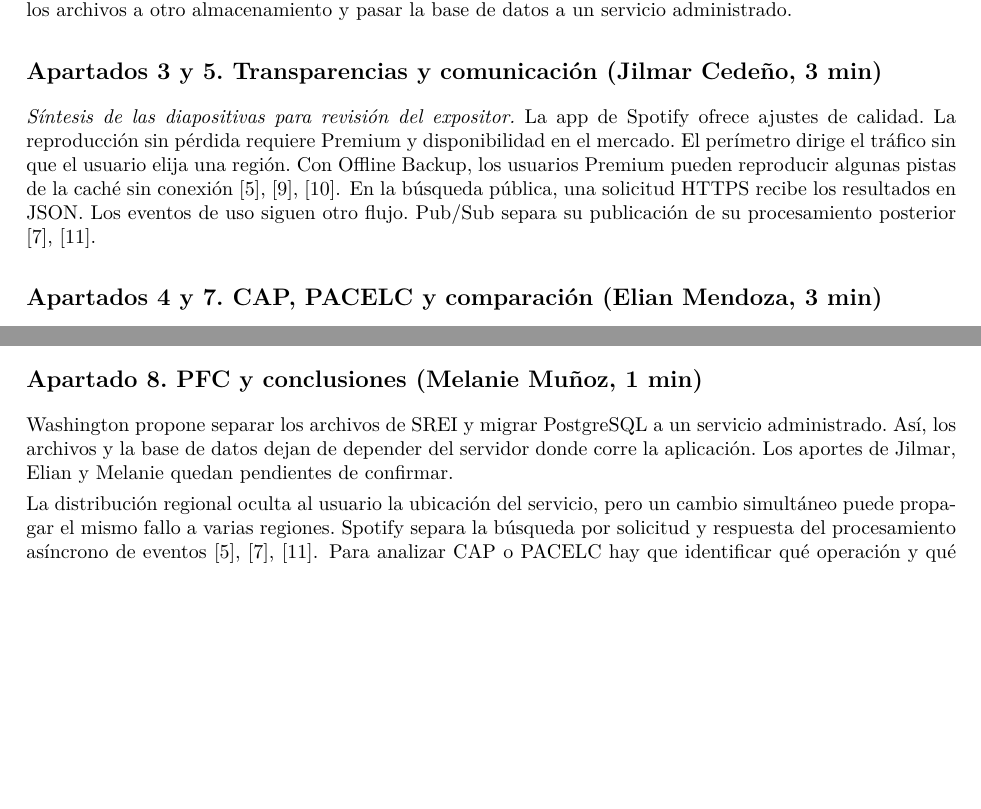
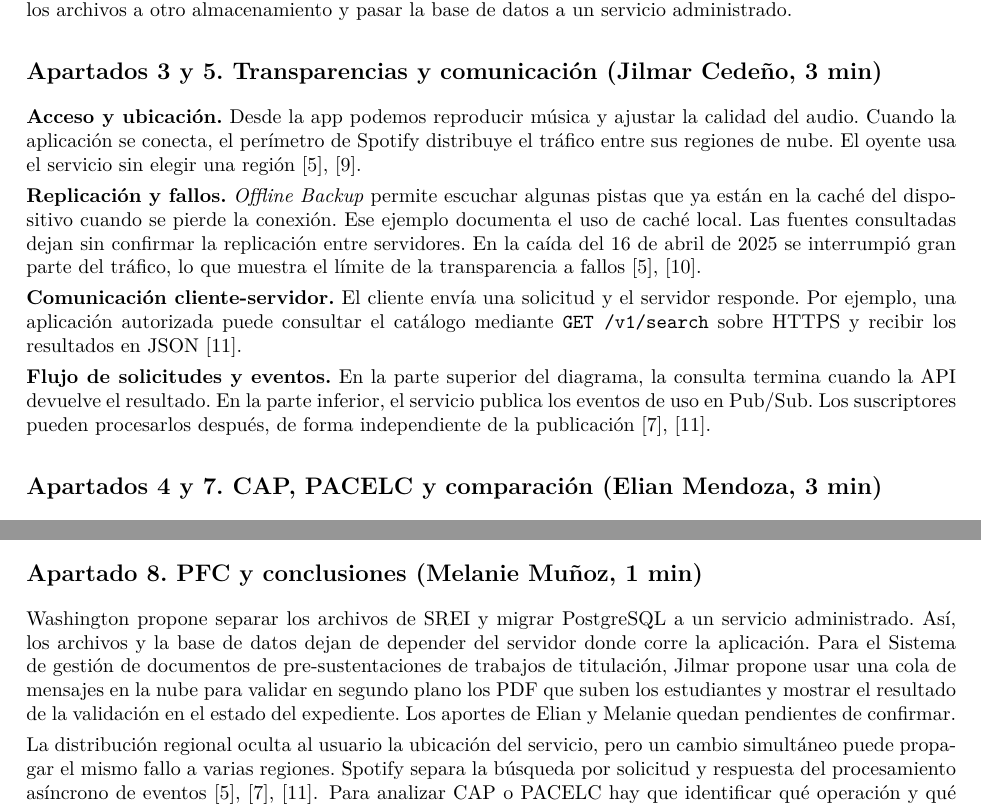
Before and after one commit to jcedenoi4/GA-SUM-01-EXP, a LaTeX document (notas/notas.tex, which reads notas/apartados/fallos_conclusiones.tex): two parts of pages 1 and 3 of 5, joined at a grey line, cut so that both start at the same text, the shorter picture padded with empty space. Compiled offline with pdfLaTeX.

Commit message:
Notas de exposición y aporte de pfc

```diff
--- a/notas/apartados/fallos_conclusiones.tex
+++ b/notas/apartados/fallos_conclusiones.tex
@@ -15,8 +15,12 @@ los despliegues y el monitoreo \cite{spotifyIncident2025}.
 
 Washington propone separar los archivos de SREI y migrar PostgreSQL a un
 servicio administrado. Así, los archivos y la base de datos dejan de depender
-del servidor donde corre la aplicación. Los aportes de Jilmar, Elian y
-Melanie quedan pendientes de confirmar.
+del servidor donde corre la aplicación. Para el Sistema de gestión de
+documentos de pre-sustentaciones de trabajos de titulación, Jilmar propone
+usar una cola de mensajes en la nube para validar en segundo plano los PDF
+que suben los estudiantes y mostrar el resultado de la validación en el
+estado del expediente. Los aportes de Elian y Melanie quedan pendientes
+de confirmar.
 
 La distribución regional oculta al usuario la ubicación del servicio, pero
 un cambio simultáneo puede propagar el mismo fallo a varias regiones.
--- a/notas/notas.tex
+++ b/notas/notas.tex
@@ -23,14 +23,28 @@
 \input{notas/apartados/presentacion_arquitectura}
 
 \subsection*{Apartados 3 y 5. Transparencias y comunicación (Jilmar Cedeño, 3 min)}
-\textit{Síntesis de las diapositivas para revisión del expositor.}
-La app de Spotify ofrece ajustes de calidad. La reproducción sin pérdida
-requiere Premium y disponibilidad en el mercado. El perímetro dirige el
-tráfico sin que el usuario elija una región. Con Offline Backup, los
-usuarios Premium pueden reproducir algunas pistas de la caché sin conexión \cite{spotifyLossless2025,spotifyIncident2025,spotifyOffline2024}.
-En la búsqueda pública, una solicitud HTTPS recibe los resultados en JSON.
-Los eventos de uso siguen otro flujo. Pub/Sub separa su publicación de su
-procesamiento posterior \cite{spotifyWebApiSearch,khlebnikova2024dataplatform}.
+\textbf{Acceso y ubicación.} Desde la app podemos reproducir música y
+ajustar la calidad del audio. Cuando la aplicación se conecta, el perímetro
+de Spotify distribuye el tráfico entre sus regiones de nube. El oyente usa
+el servicio sin elegir una región \cite{spotifyLossless2025,spotifyIncident2025}.
+
+\textbf{Replicación y fallos.} \emph{Offline Backup} permite escuchar algunas
+pistas que ya están en la caché del dispositivo cuando se pierde la conexión.
+Ese ejemplo documenta el uso de caché local. Las fuentes consultadas dejan
+sin confirmar la replicación entre servidores. En la caída del 16 de abril
+de 2025 se interrumpió gran parte del tráfico, lo que muestra el límite de
+la transparencia a fallos \cite{spotifyOffline2024,spotifyIncident2025}.
+
+\textbf{Comunicación cliente-servidor.} El cliente envía una solicitud y el
+servidor responde. Por ejemplo, una aplicación autorizada puede consultar
+el catálogo mediante \texttt{GET /v1/search} sobre HTTPS y recibir los
+resultados en JSON \cite{spotifyWebApiSearch}.
+
+\textbf{Flujo de solicitudes y eventos.} En la parte superior del diagrama,
+la consulta termina cuando la API devuelve el resultado. En la parte
+inferior, el servicio publica los eventos de uso en Pub/Sub. Los suscriptores
+pueden procesarlos después, de forma independiente de la publicación
+\cite{spotifyWebApiSearch,khlebnikova2024dataplatform}.
 
 \subsection*{Apartados 4 y 7. CAP, PACELC y comparación (Elian Mendoza, 3 min)}
 \textit{Se incluye su borrador técnico. El análisis específico de Spotify y
```
